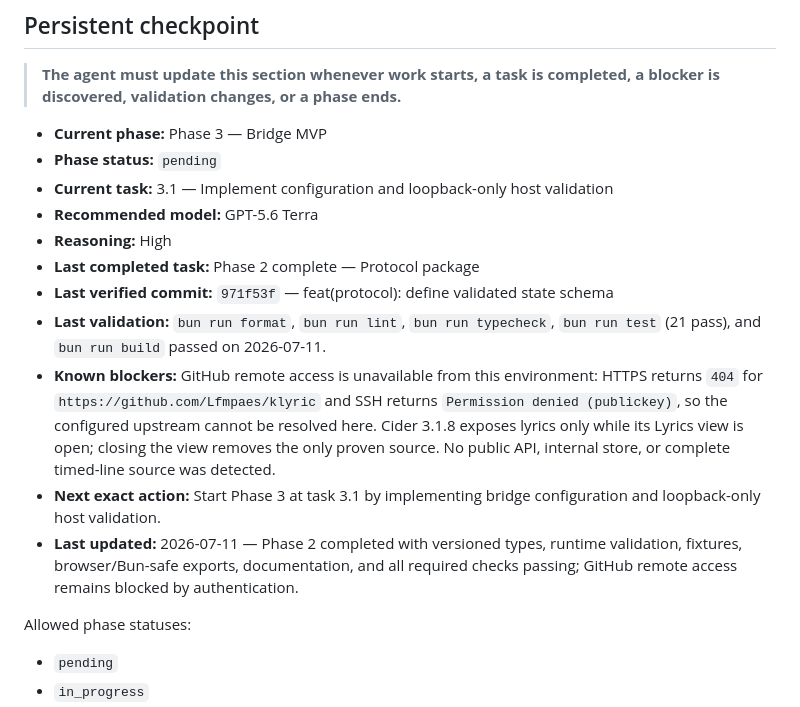
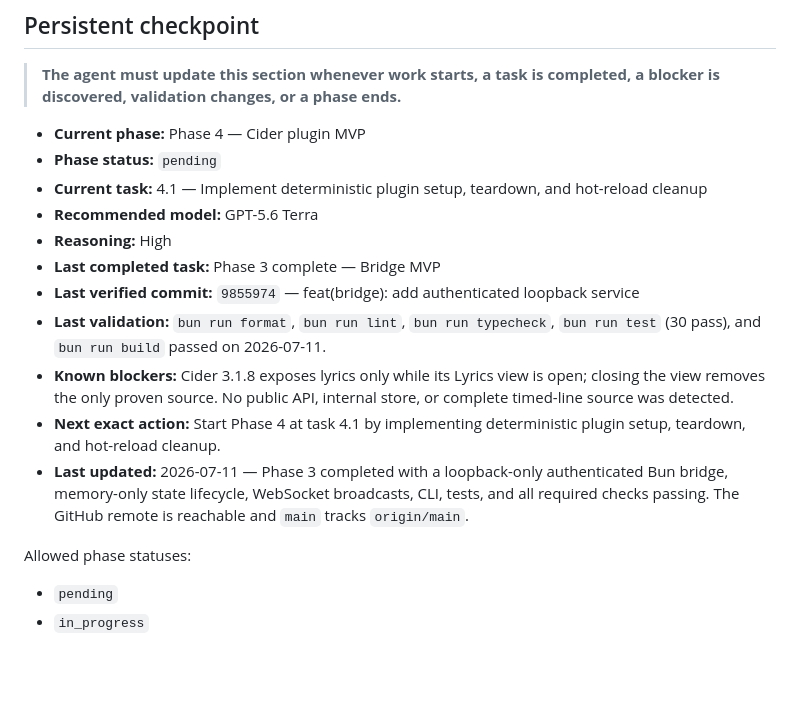
Before and after one commit to Lfmpaes/klyric, a Markdown page: AGENTS.md, the part around one of its changes. Rendered like a GitHub page; blank space fills up the shorter version.

```diff
--- a/AGENTS.md
+++ b/AGENTS.md
@@ -23,17 +23,17 @@ When documentation and repository state disagree, inspect the implementation and
 
 > **The agent must update this section whenever work starts, a task is completed, a blocker is discovered, validation changes, or a phase ends.**
 
-- **Current phase:** Phase 3 — Bridge MVP
+- **Current phase:** Phase 4 — Cider plugin MVP
 - **Phase status:** `pending`
-- **Current task:** 3.1 — Implement configuration and loopback-only host validation
+- **Current task:** 4.1 — Implement deterministic plugin setup, teardown, and hot-reload cleanup
 - **Recommended model:** GPT-5.6 Terra
 - **Reasoning:** High
-- **Last completed task:** Phase 2 complete — Protocol package
-- **Last verified commit:** `971f53f` — feat(protocol): define validated state schema
-- **Last validation:** `bun run format`, `bun run lint`, `bun run typecheck`, `bun run test` (21 pass), and `bun run build` passed on 2026-07-11.
-- **Known blockers:** GitHub remote access is unavailable from this environment: HTTPS returns `404` for `https://github.com/Lfmpaes/klyric` and SSH returns `Permission denied (publickey)`, so the configured upstream cannot be resolved here. Cider 3.1.8 exposes lyrics only while its Lyrics view is open; closing the view removes the only proven source. No public API, internal store, or complete timed-line source was detected.
-- **Next exact action:** Start Phase 3 at task 3.1 by implementing bridge configuration and loopback-only host validation.
-- **Last updated:** 2026-07-11 — Phase 2 completed with versioned types, runtime validation, fixtures, browser/Bun-safe exports, documentation, and all required checks passing; GitHub remote access remains blocked by authentication.
+- **Last completed task:** Phase 3 complete — Bridge MVP
+- **Last verified commit:** `9855974` — feat(bridge): add authenticated loopback service
+- **Last validation:** `bun run format`, `bun run lint`, `bun run typecheck`, `bun run test` (30 pass), and `bun run build` passed on 2026-07-11.
+- **Known blockers:** Cider 3.1.8 exposes lyrics only while its Lyrics view is open; closing the view removes the only proven source. No public API, internal store, or complete timed-line source was detected.
+- **Next exact action:** Start Phase 4 at task 4.1 by implementing deterministic plugin setup, teardown, and hot-reload cleanup.
+- **Last updated:** 2026-07-11 — Phase 3 completed with a loopback-only authenticated Bun bridge, memory-only state lifecycle, WebSocket broadcasts, CLI, tests, and all required checks passing. The GitHub remote is reachable and `main` tracks `origin/main`.
 
 Allowed phase statuses:
 
```
Also changed, not shown: other parts of AGENTS.md (+12 -12 lines), docs/phase-status.md (+50 -7 lines).
